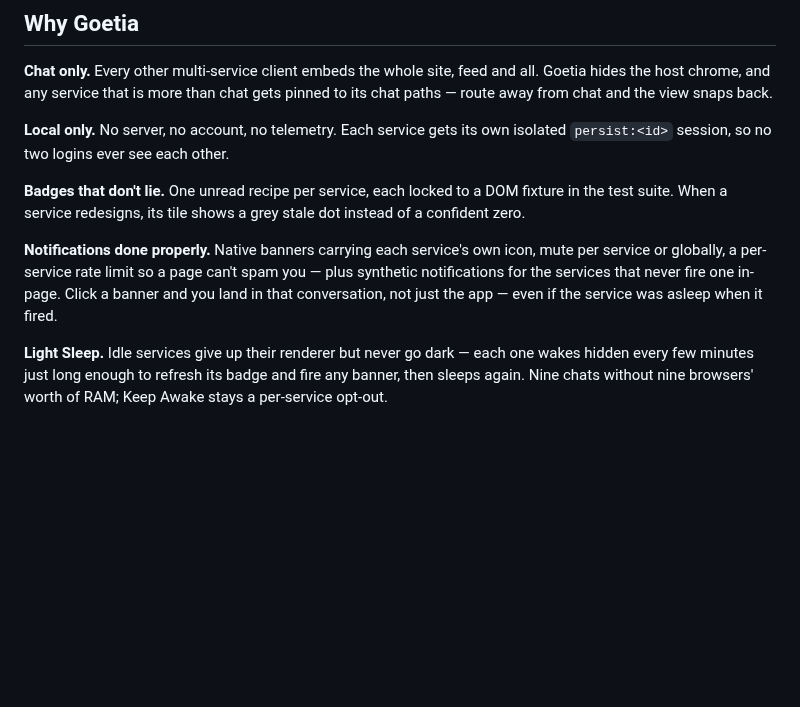
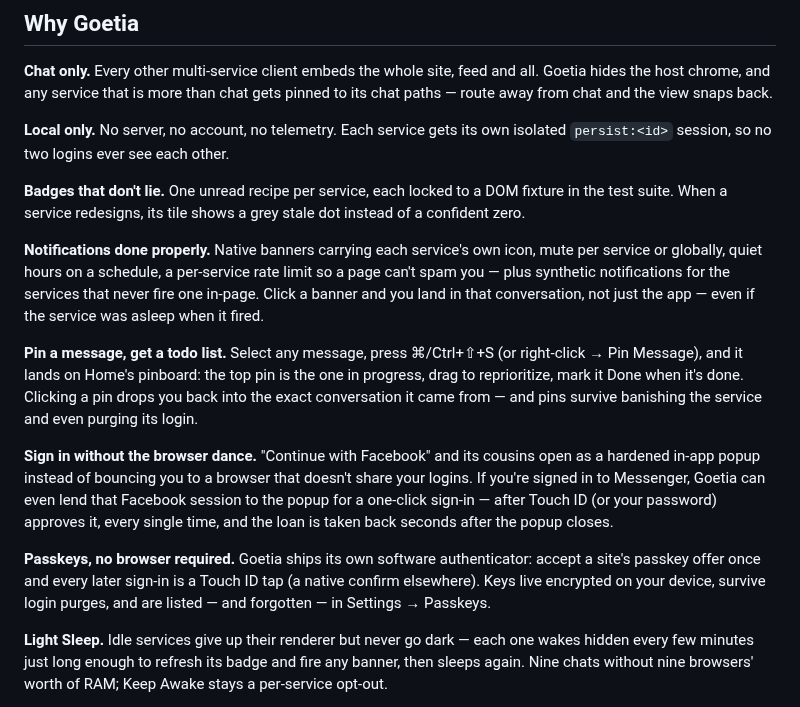
Before and after one commit to quyennguyenvu/goetia, a Markdown page: README.md, the part around one of its changes. GitHub-like rendering; blank space fills up the shorter version.

```diff
--- a/README.md
+++ b/README.md
@@ -24,7 +24,13 @@ Your chat apps in one window — native notifications, unread badges, and **noth
 
 **Badges that don't lie.** One unread recipe per service, each locked to a DOM fixture in the test suite. When a service redesigns, its tile shows a grey stale dot instead of a confident zero.
 
-**Notifications done properly.** Native banners carrying each service's own icon, mute per service or globally, a per-service rate limit so a page can't spam you — plus synthetic notifications for the services that never fire one in-page. Click a banner and you land in that conversation, not just the app — even if the service was asleep when it fired.
+**Notifications done properly.** Native banners carrying each service's own icon, mute per service or globally, quiet hours on a schedule, a per-service rate limit so a page can't spam you — plus synthetic notifications for the services that never fire one in-page. Click a banner and you land in that conversation, not just the app — even if the service was asleep when it fired.
+
+**Pin a message, get a todo list.** Select any message, press ⌘/Ctrl+⇧+S (or right-click → Pin Message), and it lands on Home's pinboard: the top pin is the one in progress, drag to reprioritize, mark it Done when it's done. Clicking a pin drops you back into the exact conversation it came from — and pins survive banishing the service and even purging its login.
+
+**Sign in without the browser dance.** "Continue with Facebook" and its cousins open as a hardened in-app popup instead of bouncing you to a browser that doesn't share your logins. If you're signed in to Messenger, Goetia can even lend that Facebook session to the popup for a one-click sign-in — after Touch ID (or your password) approves it, every single time, and the loan is taken back seconds after the popup closes.
+
+**Passkeys, no browser required.** Goetia ships its own software authenticator: accept a site's passkey offer once and every later sign-in is a Touch ID tap (a native confirm elsewhere). Keys live encrypted on your device, survive login purges, and are listed — and forgotten — in Settings → Passkeys.
 
 **Light Sleep.** Idle services give up their renderer but never go dark — each one wakes hidden every few minutes just long enough to refresh its badge and fire any banner, then sleeps again. Nine chats without nine browsers' worth of RAM; Keep Awake stays a per-service opt-out.
 
```
Also changed, not shown: other parts of README.md (+23 -2 lines), docs/media/passkeys-dark.png (added), docs/media/passkeys-light.png (added), docs/media/pins-dark.png (added), docs/media/pins-light.png (added), 2 other files.
